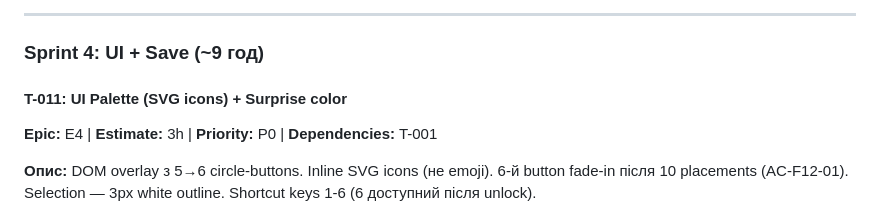
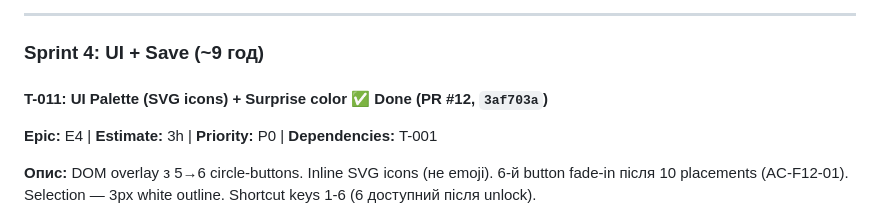
Before and after one commit to stfalcon/townscaper-mvp, a Markdown page: docs/06-backlog.md, the part around the change. GitHub-like rendering.

```diff
--- a/docs/06-backlog.md
+++ b/docs/06-backlog.md
@@ -216,7 +216,7 @@
 
 ### Sprint 4: UI + Save (~9 год)
 
-#### T-011: UI Palette (SVG icons) + Surprise color
+#### T-011: UI Palette (SVG icons) + Surprise color ✅ **Done** (PR #12, `3af703a`)
 **Epic:** E4 | **Estimate:** 3h | **Priority:** P0 | **Dependencies:** T-001
 
 **Опис:** DOM overlay з 5→6 circle-buttons. Inline SVG icons (не emoji). 6-й button fade-in після 10 placements (AC-F12-01). Selection — 3px white outline. Shortcut keys 1-6 (6 доступний після unlock).
```
Also changed, not shown: docs/STATE.md (+17 -12 lines).
